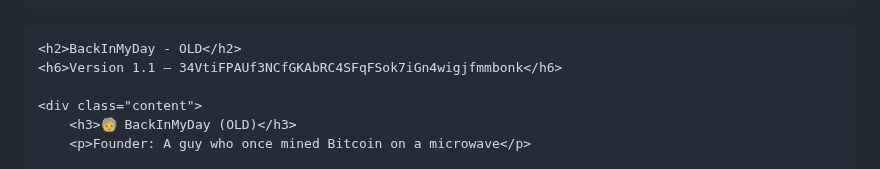
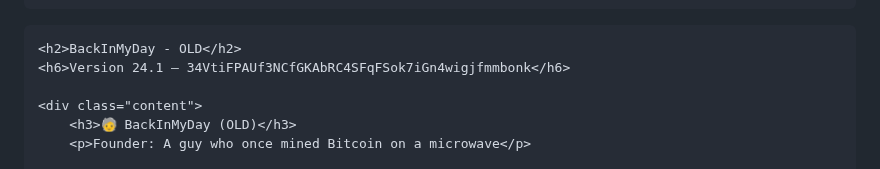
Before and after one commit to dasusers/OLD, a Markdown page: README.md, the part around the change. Drawn GitHub-style.

```diff
--- a/README.md
+++ b/README.md
@@ -97,7 +97,7 @@
 <body>
 
     <h2>BackInMyDay ‐ OLD</h2>
-    <h6>Version 1.1 – 34VtiFPAUf3NCfGKAbRC4SFqFSok7iGn4wigjfmmbonk</h6>
+    <h6>Version 24.1 – 34VtiFPAUf3NCfGKAbRC4SFqFSok7iGn4wigjfmmbonk</h6>
 
     <div class="content">
         <h3>🧓 BackInMyDay (OLD)</h3>
```
